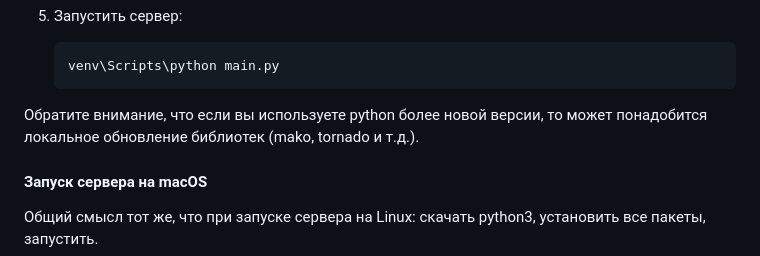
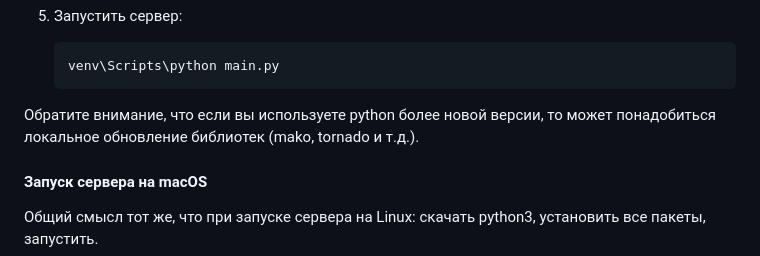
Before and after one commit to EPC-MSU/uRPC, a Markdown page: README.md, the part around one of its changes. Drawn GitHub-style.

````diff
--- a/README.md
+++ b/README.md
@@ -102,7 +99,7 @@ sudo docker container rm urpc
    venv\Scripts\python main.py
    ```
 
-Обратите внимание, что если вы используете python более новой версии, то может понадобится локальное обновление библиотек (mako, tornado и т.д.).
+Обратите внимание, что если вы используете python более новой версии, то может понадобиться локальное обновление библиотек (mako, tornado и т.д.).
 
 #### Запуск сервера на macOS
 
````
Also changed, not shown: other parts of README.md (+4 -7 lines).
